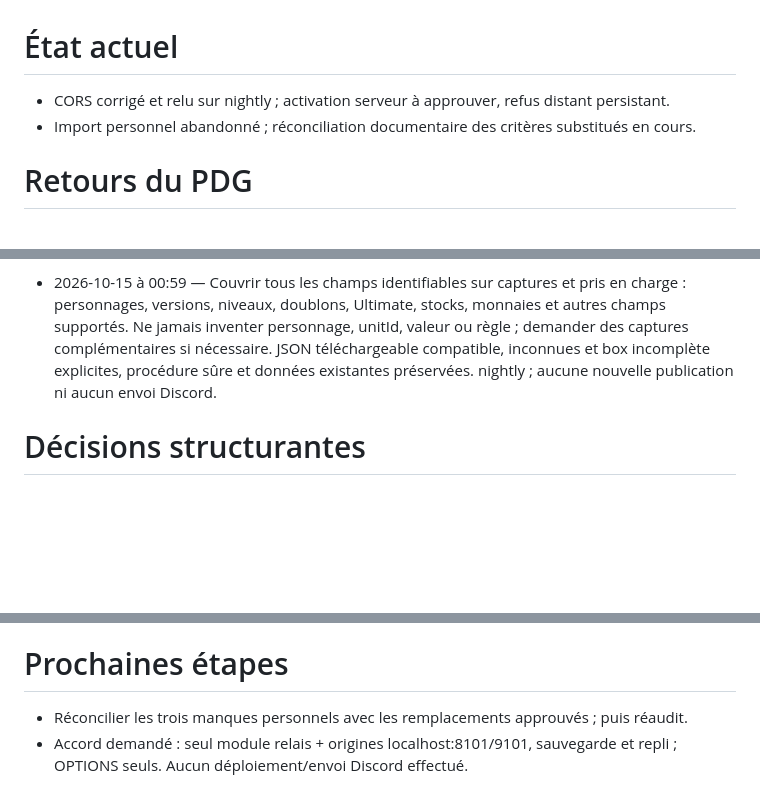
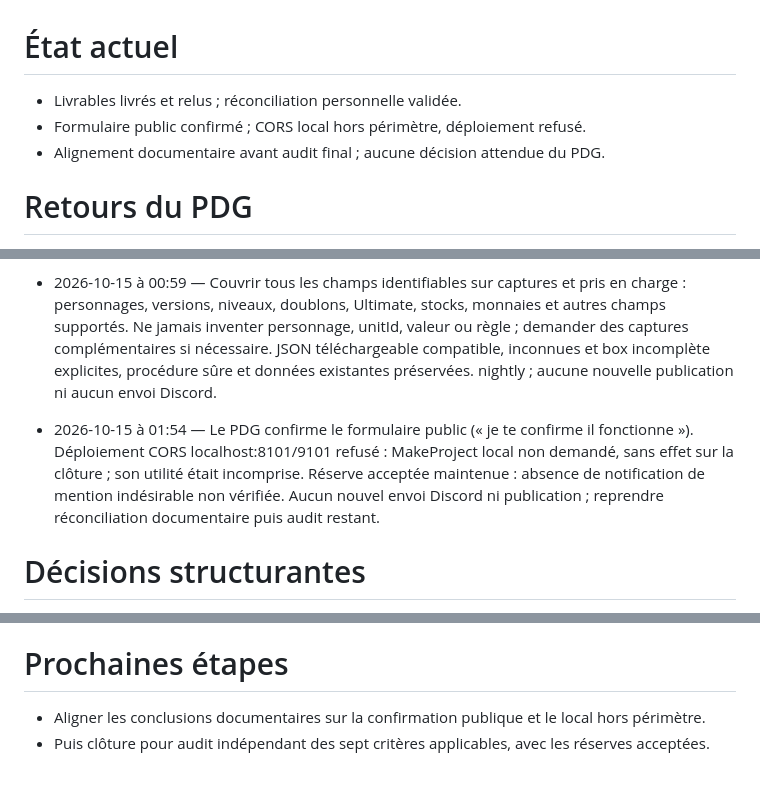
Before and after one commit to arosaRe/naruto-blazing-revival, a Markdown page: etat.md, 3 parts joined by grey strips. GitHub-like rendering; blank space fills up the shorter version.

Commit message:
docs: consigner confirmation publique et périmètre de clôture

```diff
--- a/etat.md
+++ b/etat.md
@@ -1,6 +1,7 @@
 # État actuel
-- CORS corrigé et relu sur nightly ; activation serveur à approuver, refus distant persistant.
-- Import personnel abandonné ; réconciliation documentaire des critères substitués en cours.
+- Livrables livrés et relus ; réconciliation personnelle validée.
+- Formulaire public confirmé ; CORS local hors périmètre, déploiement refusé.
+- Alignement documentaire avant audit final ; aucune décision attendue du PDG.
 # Retours du PDG
 - 2026-10-14 — Reprendre le dépôt GitHub original tel quel ; ne pas créer de dépôt préfixé MP ni de copie. Conserver l’ancien projet MakeProject comme historique.
 - 2026-10-14 — Travailler sur nightly ; ne pas publier en production sans approbation humaine.
@@ -44,6 +45,7 @@
 - 2026-10-15 à 00:59 — Revoir particulièrement prompt et mode d’emploi : réglages ChatGPT selon capacités disponibles à la revue, références à joindre, captures nécessaires. Parcours utilisable gratuitement : aucun modèle payant ni niveau de réflexion réservé aux abonnés ; vérifier les capacités gratuites actuelles, expliquer lots et reprise aux limites de captures, sans promettre une analyse complète en une demande.
 - 2026-10-15 à 00:59 — Exploiter toutes les sources pertinentes (données natives, références, code, documentation) ; vérifier Ultimate, contours rouges et niveaux rouges/jaunes avant déduction, documenter preuves et limites ; distinguer faits vérifiés, déductions justifiées et inconnues.
 - 2026-10-15 à 00:59 — Couvrir tous les champs identifiables sur captures et pris en charge : personnages, versions, niveaux, doublons, Ultimate, stocks, monnaies et autres champs supportés. Ne jamais inventer personnage, unitId, valeur ou règle ; demander des captures complémentaires si nécessaire. JSON téléchargeable compatible, inconnues et box incomplète explicites, procédure sûre et données existantes préservées. nightly ; aucune nouvelle publication ni aucun envoi Discord.
+- 2026-10-15 à 01:54 — Le PDG confirme le formulaire public (« je te confirme il fonctionne »). Déploiement CORS localhost:8101/9101 refusé : MakeProject local non demandé, sans effet sur la clôture ; son utilité était incomprise. Réserve acceptée maintenue : absence de notification de mention indésirable non vérifiée. Aucun nouvel envoi Discord ni publication ; reprendre réconciliation documentaire puis audit restant.
 # Décisions structurantes
 - Dépôt original, nightly ; production sur accord humain. JS ES/HTML/CSS, Node 24/Python 3.
 - Import fusionné ; inconnus null/absents, unitId vérifiés ; sauvegardes compatibles.
@@ -53,5 +55,5 @@
 # Dette connue
 - fwupd-refresh en échec ; relais sans démarrage au boot.
 # Prochaines étapes
-- Réconcilier les trois manques personnels avec les remplacements approuvés ; puis réaudit.
-- Accord demandé : seul module relais + origines localhost:8101/9101, sauvegarde et repli ; OPTIONS seuls. Aucun déploiement/envoi Discord effectué.
+- Aligner les conclusions documentaires sur la confirmation publique et le local hors périmètre.
+- Puis clôture pour audit indépendant des sept critères applicables, avec les réserves acceptées.
```
Also changed, not shown: journal.md (+2 -0 lines).
